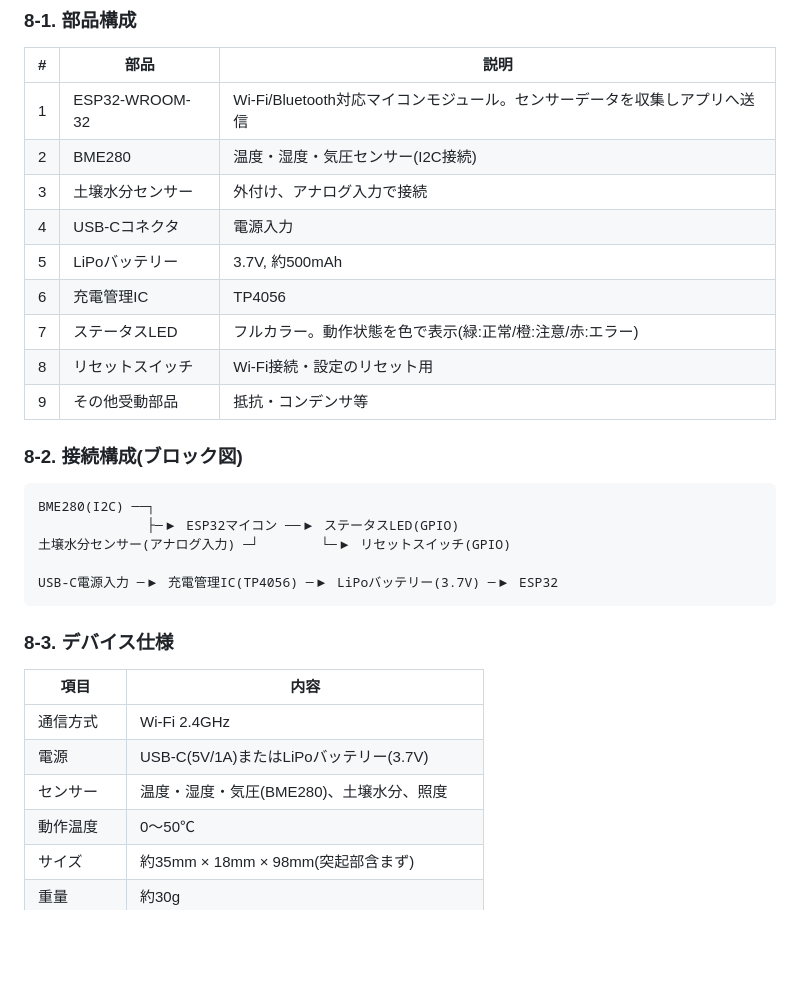
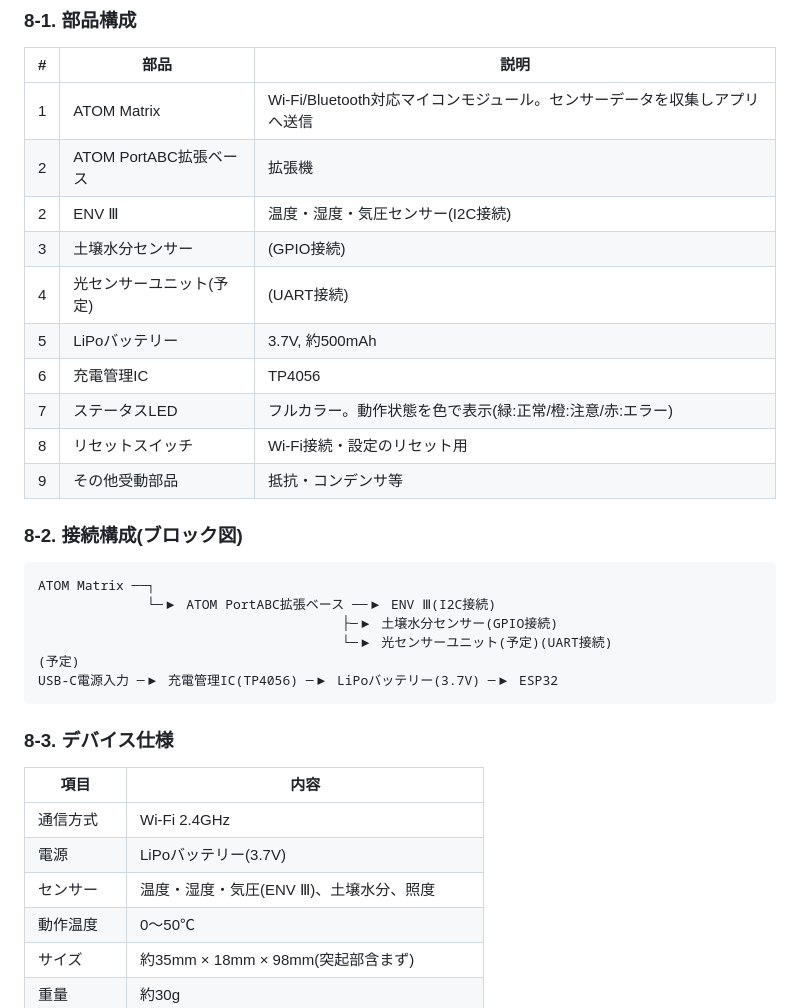
Before and after one commit to Amemiyakana890/plant-monitoring, a Markdown page: docs/system-design.md, the part around the change. GitHub-like rendering; blank space fills up the shorter version.

````diff
--- a/docs/system-design.md
+++ b/docs/system-design.md
@@ -427,10 +427,11 @@ erDiagram
 
 | # | 部品 | 説明 |
 |---|---|---|
-| 1 | ESP32-WROOM-32 | Wi-Fi/Bluetooth対応マイコンモジュール。センサーデータを収集しアプリへ送信 |
-| 2 | BME280 | 温度・湿度・気圧センサー(I2C接続) |
-| 3 | 土壌水分センサー | 外付け、アナログ入力で接続 |
-| 4 | USB-Cコネクタ | 電源入力 |
+| 1 | ATOM Matrix | Wi-Fi/Bluetooth対応マイコンモジュール。センサーデータを収集しアプリへ送信 |
+| 2 | ATOM PortABC拡張ベース | 拡張機 |
+| 2 | ENV Ⅲ | 温度・湿度・気圧センサー(I2C接続) |
+| 3 | 土壌水分センサー | (GPIO接続) |
+| 4 | 光センサーユニット(予定) | (UART接続) |
 | 5 | LiPoバッテリー | 3.7V, 約500mAh |
 | 6 | 充電管理IC | TP4056 |
 | 7 | ステータスLED | フルカラー。動作状態を色で表示(緑:正常/橙:注意/赤:エラー) |
@@ -440,10 +441,11 @@ erDiagram
 ### 8-2. 接続構成(ブロック図)
 
 ```
-BME280(I2C) ──┐
-              ├─▶ ESP32マイコン ──▶ ステータスLED(GPIO)
-土壌水分センサー(アナログ入力) ─┘        └─▶ リセットスイッチ(GPIO)
-
+ATOM Matrix ──┐
+              └─▶ ATOM PortABC拡張ベース ──▶ ENV Ⅲ(I2C接続)
+                                       ├─▶ 土壌水分センサー(GPIO接続)
+                                       └─▶ 光センサーユニット(予定)(UART接続)
+(予定)
 USB-C電源入力 ─▶ 充電管理IC(TP4056) ─▶ LiPoバッテリー(3.7V) ─▶ ESP32
 ```
 
@@ -452,8 +454,8 @@ USB-C電源入力 ─▶ 充電管理IC(TP4056) ─▶ LiPoバッテリー(3.7V)
 | 項目 | 内容 |
 |---|---|
 | 通信方式 | Wi-Fi 2.4GHz |
-| 電源 | USB-C(5V/1A)またはLiPoバッテリー(3.7V) |
-| センサー | 温度・湿度・気圧(BME280)、土壌水分、照度 |
+| 電源 | LiPoバッテリー(3.7V) |
+| センサー | 温度・湿度・気圧(ENV Ⅲ)、土壌水分、照度 |
 | 動作温度 | 0〜50℃ |
 | サイズ | 約35mm × 18mm × 98mm(突起部含まず) |
 | 重量 | 約30g |
````
